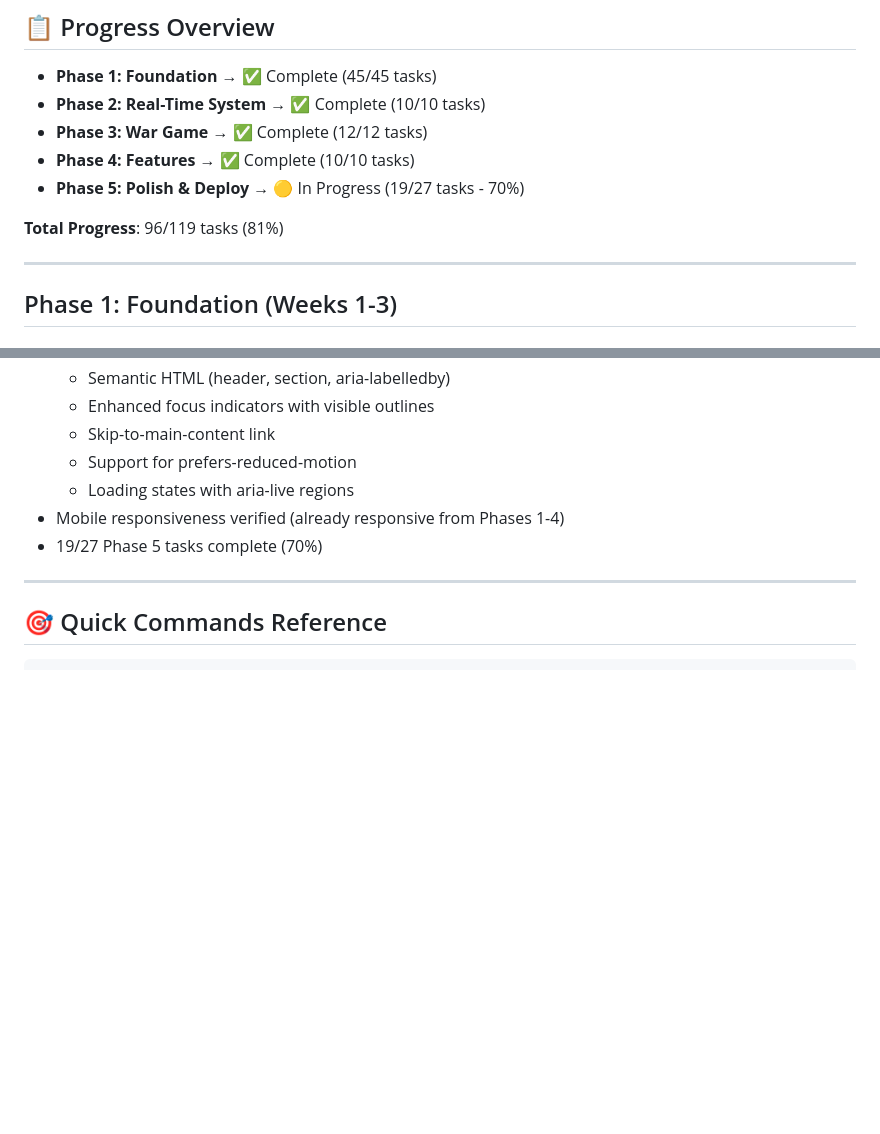
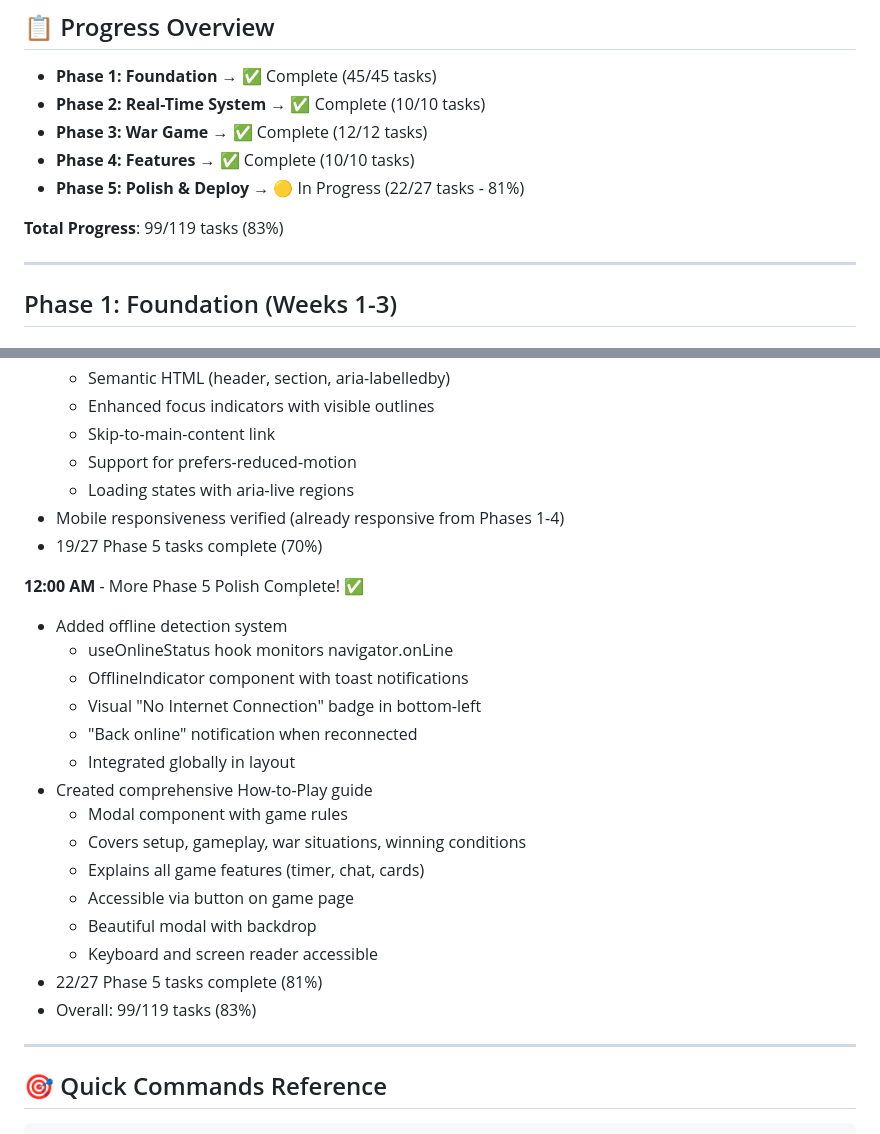
Before and after one commit to aeberling/time-to-play.games, a Markdown page: BUILD-CHECKLIST.md, 2 parts joined by grey strips. GitHub-like rendering; blank space fills up the shorter version.

Commit message:
docs: Update BUILD-CHECKLIST with latest Phase 5 progress
Additional completed tasks:
- 9.2 Improve Error Handling - Added offline detection (5/5 complete)
- 9.7 Create Tutorial/Help - Added how-to-play guide (2/4 complete)

Phase 5 progress: 22/27 tasks (81%)
Overall progress: 99/119 tasks (83%)

Remaining Phase 5 tasks:
- Performance optimization (Lighthouse, images, lazy loading)
- Additional notifications (game invites, turn alerts)
- Tooltips and FAQ
- Final testing and deployment

🤖 Generated with [Claude Code](https://claude.com/claude-code)

Co-Authored-By: Claude <noreply@anthropic.com>

```diff
--- a/BUILD-CHECKLIST.md
+++ b/BUILD-CHECKLIST.md
@@ -12,9 +12,9 @@
 - **Phase 2: Real-Time System** → ✅ Complete (10/10 tasks)
 - **Phase 3: War Game** → ✅ Complete (12/12 tasks)
 - **Phase 4: Features** → ✅ Complete (10/10 tasks)
-- **Phase 5: Polish & Deploy** → 🟡 In Progress (19/27 tasks - 70%)
+- **Phase 5: Polish & Deploy** → 🟡 In Progress (22/27 tasks - 81%)
 
-**Total Progress**: 96/119 tasks (81%)
+**Total Progress**: 99/119 tasks (83%)
 
 ---
 
@@ -771,6 +771,23 @@ Ready for Phase 2: Real-Time System (Socket.io)
 - Mobile responsiveness verified (already responsive from Phases 1-4)
 - 19/27 Phase 5 tasks complete (70%)
 
+**12:00 AM** - More Phase 5 Polish Complete! ✅
+- Added offline detection system
+  - useOnlineStatus hook monitors navigator.onLine
+  - OfflineIndicator component with toast notifications
+  - Visual "No Internet Connection" badge in bottom-left
+  - "Back online" notification when reconnected
+  - Integrated globally in layout
+- Created comprehensive How-to-Play guide
+  - Modal component with game rules
+  - Covers setup, gameplay, war situations, winning conditions
+  - Explains all game features (timer, chat, cards)
+  - Accessible via button on game page
+  - Beautiful modal with backdrop
+  - Keyboard and screen reader accessible
+- 22/27 Phase 5 tasks complete (81%)
+- Overall: 99/119 tasks (83%)
+
 ---
 
 ## 🎯 Quick Commands Reference
```
Also changed, not shown: other parts of BUILD-CHECKLIST.md (+5 -5 lines).
